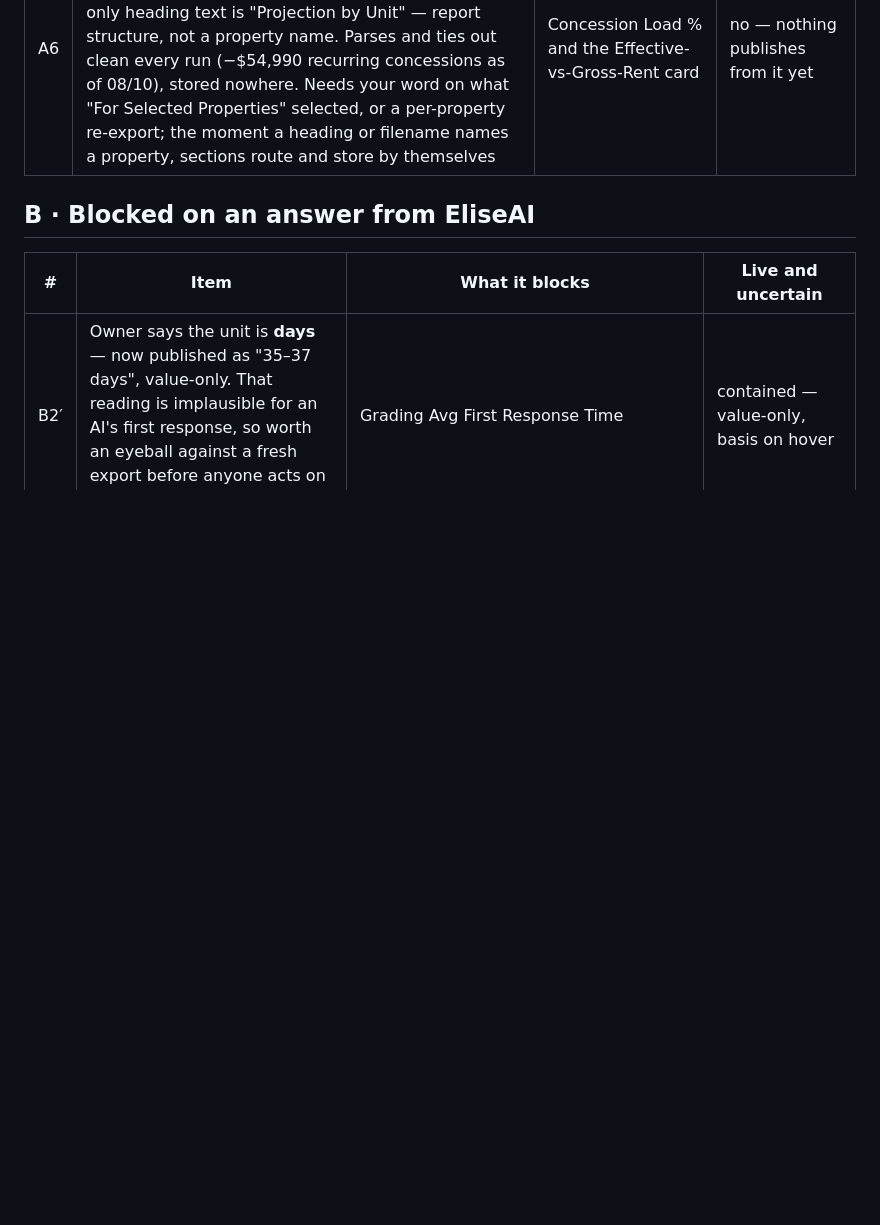
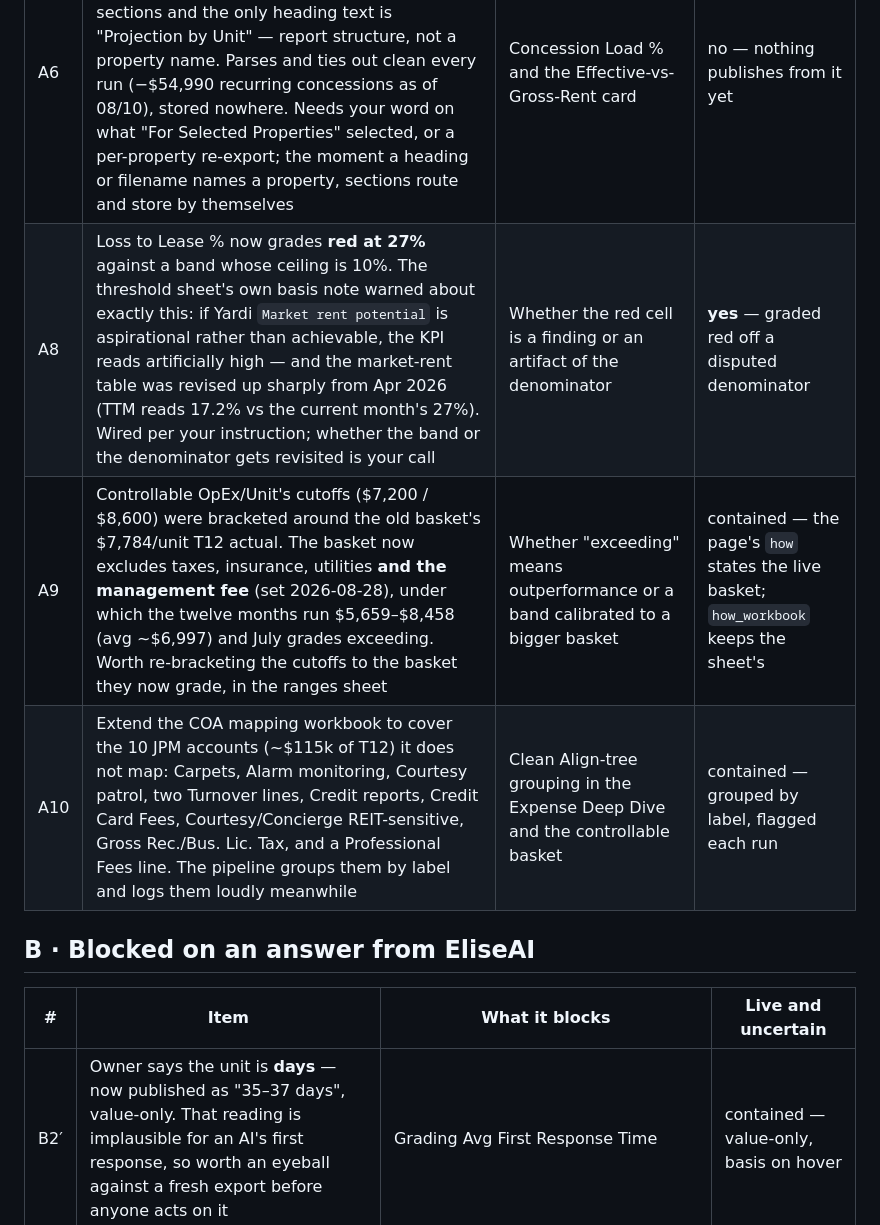
Before and after one commit to AlignDashboard/Align-Resi-Dashboard, a Markdown page: OPEN_ITEMS.md, the part around one of its changes. GitHub-like rendering; blank space fills up the shorter version.

```diff
--- a/OPEN_ITEMS.md
+++ b/OPEN_ITEMS.md
@@ -14,6 +14,9 @@ first: everything else is a gap, but these are assertions.
 | A4 | Supply a market-survey export for the PSF chart (subject + comps, 30-day avg rent/sqft — the RealPage market survey or the AIRM feed both carry it). Owner confirmed the $4.01 is old | A live PSF card. The chart now says "hand-entered, date unknown — likely stale" on its face until a feed exists | contained — the staleness is disclosed on the card |
 | A5 | ~~Which copy is authoritative~~ **Answered: the Drive files.** The funnel parser is live for both the `EliseAI Reports` and `Weekly Leasing Reports` folders, so the weeklies parse wherever the gmail-filing fix (C3) lands them. The Aug 18 file parses the day it moves out of `_Unsorted` | C3 only | no |
 | A6 | Which property does the concession burn-off export cover? Settled empirically that the file itself cannot answer: the parser now walks it as sections and the only heading text is "Projection by Unit" — report structure, not a property name. Parses and ties out clean every run (−$54,990 recurring concessions as of 08/10), stored nowhere. Needs your word on what "For Selected Properties" selected, or a per-property re-export; the moment a heading or filename names a property, sections route and store by themselves | Concession Load % and the Effective-vs-Gross-Rent card | no — nothing publishes from it yet |
+| A8 | Loss to Lease % now grades **red at 27%** against a band whose ceiling is 10%. The threshold sheet's own basis note warned about exactly this: if Yardi `Market rent potential` is aspirational rather than achievable, the KPI reads artificially high — and the market-rent table was revised up sharply from Apr 2026 (TTM reads 17.2% vs the current month's 27%). Wired per your instruction; whether the band or the denominator gets revisited is your call | Whether the red cell is a finding or an artifact of the denominator | **yes** — graded red off a disputed denominator |
+| A9 | Controllable OpEx/Unit's cutoffs ($7,200 / $8,600) were bracketed around the old basket's $7,784/unit T12 actual. The basket now excludes taxes, insurance, utilities **and the management fee** (set 2026-08-28), under which the twelve months run $5,659–$8,458 (avg ~$6,997) and July grades exceeding. Worth re-bracketing the cutoffs to the basket they now grade, in the ranges sheet | Whether "exceeding" means outperformance or a band calibrated to a bigger basket | contained — the page's `how` states the live basket; `how_workbook` keeps the sheet's |
+| A10 | Extend the COA mapping workbook to cover the 10 JPM accounts (~$115k of T12) it does not map: Carpets, Alarm monitoring, Courtesy patrol, two Turnover lines, Credit reports, Credit Card Fees, Courtesy/Concierge REIT-sensitive, Gross Rec./Bus. Lic. Tax, and a Professional Fees line. The pipeline groups them by label and logs them loudly meanwhile | Clean Align-tree grouping in the Expense Deep Dive and the controllable basket | contained — grouped by label, flagged each run |
 
 ## B · Blocked on an answer from EliseAI
 
```
Also changed, not shown: other parts of OPEN_ITEMS.md (+26 -1 lines).
